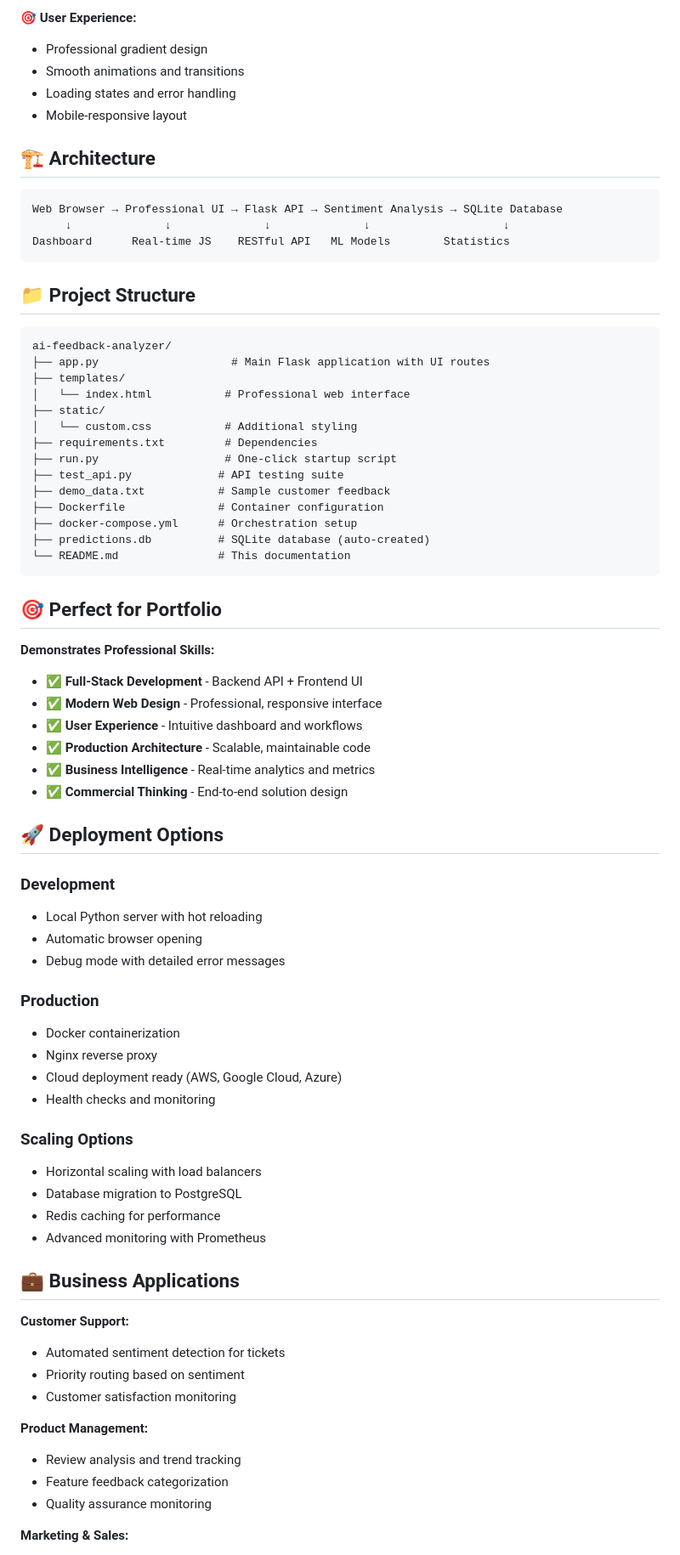
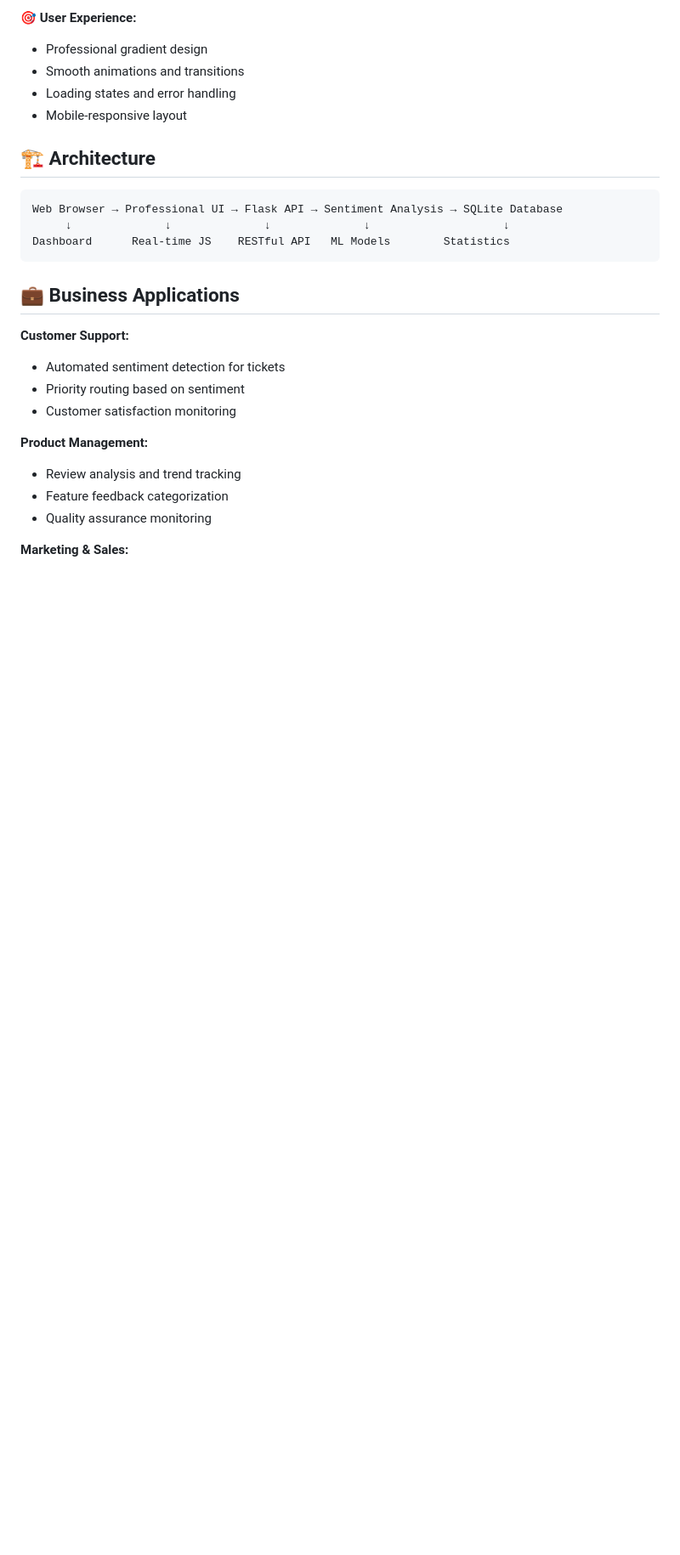
Before and after one commit to Manhwilly/AI-Powered-Customer-Feedback-Analyser, a Markdown page: README.md, the part around the change. Shown: that part at 85% size. GitHub-like rendering; blank space fills up the shorter version.

````diff
--- a/README.md
+++ b/README.md
@@ -152,53 +152,6 @@ Web Browser → Professional UI → Flask API → Sentiment Analysis → SQLite
 Dashboard      Real-time JS    RESTful API   ML Models        Statistics
 ```
 
-## 📁 Project Structure
-
-```
-ai-feedback-analyzer/
-├── app.py                    # Main Flask application with UI routes
-├── templates/
-│   └── index.html           # Professional web interface
-├── static/
-│   └── custom.css           # Additional styling
-├── requirements.txt         # Dependencies
-├── run.py                   # One-click startup script
-├── test_api.py             # API testing suite
-├── demo_data.txt           # Sample customer feedback
-├── Dockerfile              # Container configuration
-├── docker-compose.yml      # Orchestration setup
-├── predictions.db          # SQLite database (auto-created)
-└── README.md               # This documentation
-```
-
-## 🎯 Perfect for Portfolio
-
-**Demonstrates Professional Skills:**
-- ✅ **Full-Stack Development** - Backend API + Frontend UI
-- ✅ **Modern Web Design** - Professional, responsive interface
-- ✅ **User Experience** - Intuitive dashboard and workflows
-- ✅ **Production Architecture** - Scalable, maintainable code
-- ✅ **Business Intelligence** - Real-time analytics and metrics
-- ✅ **Commercial Thinking** - End-to-end solution design
-
-## 🚀 Deployment Options
-
-### Development
-- Local Python server with hot reloading
-- Automatic browser opening
-- Debug mode with detailed error messages
-
-### Production
-- Docker containerization
-- Nginx reverse proxy
-- Cloud deployment ready (AWS, Google Cloud, Azure)
-- Health checks and monitoring
-
-### Scaling Options
-- Horizontal scaling with load balancers
-- Database migration to PostgreSQL
-- Redis caching for performance
-- Advanced monitoring with Prometheus
 
 ## 💼 Business Applications
 
````
